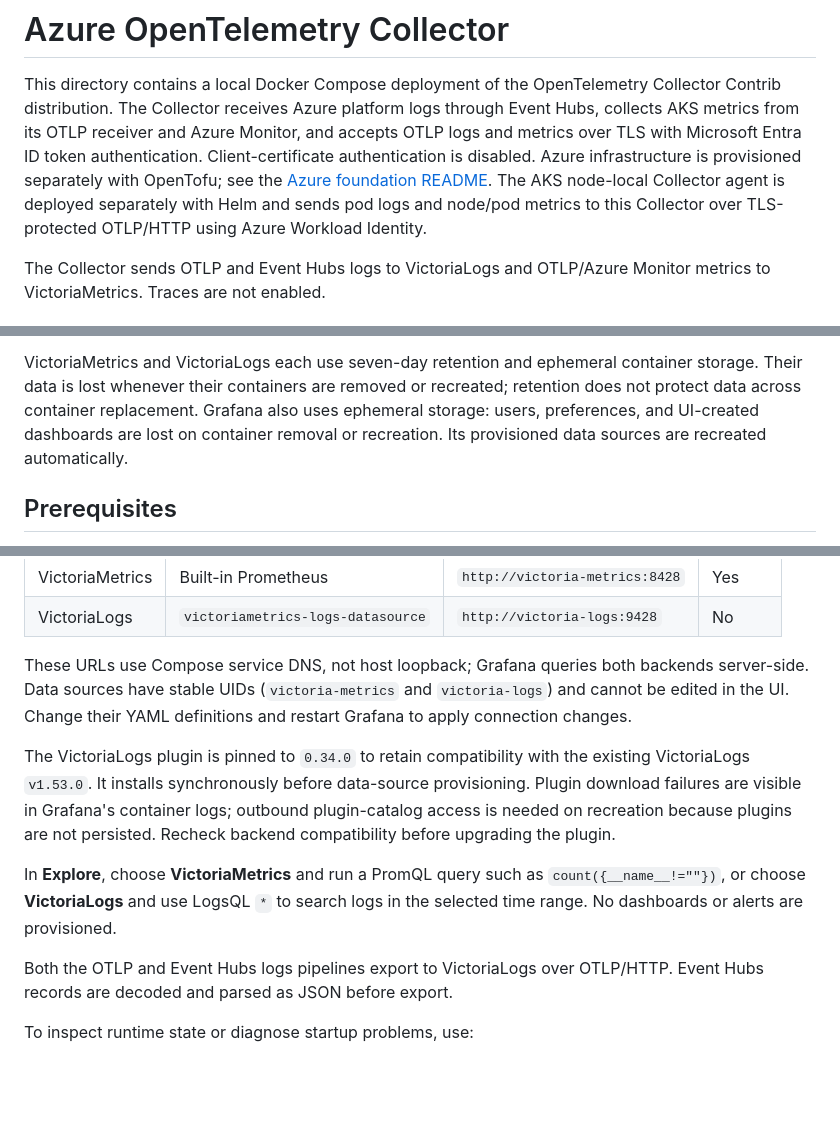
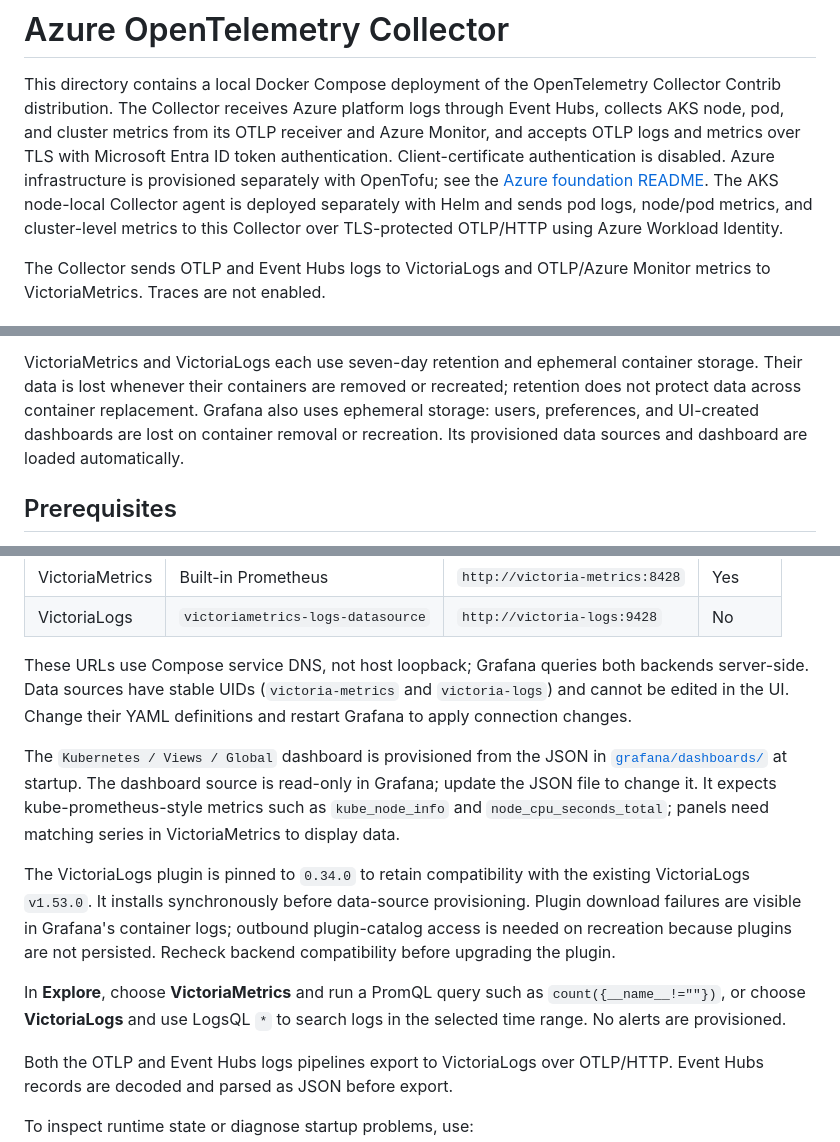
Before and after one commit to cg5labs/azure-otel, a Markdown page: apps/otel-collector/README.md, 3 parts joined by grey strips. Drawn GitHub-style; blank space fills up the shorter version.

```diff
--- a/apps/otel-collector/README.md
+++ b/apps/otel-collector/README.md
@@ -2,15 +2,15 @@
 
 This directory contains a local Docker Compose deployment of the OpenTelemetry
 Collector Contrib distribution. The Collector receives Azure platform logs
-through Event Hubs, collects AKS metrics from its OTLP receiver and Azure Monitor,
-and accepts OTLP logs and metrics over TLS with Microsoft Entra ID token
-authentication.
+through Event Hubs, collects AKS node, pod, and cluster metrics from its OTLP
+receiver and Azure Monitor, and accepts OTLP logs and metrics over TLS with
+Microsoft Entra ID token authentication.
 Client-certificate authentication is disabled. Azure infrastructure is provisioned
 separately with OpenTofu; see the
 [Azure foundation README](../../terraform/otel-azure/README.md). The AKS
-node-local Collector agent is deployed separately with Helm and sends pod logs
-and node/pod metrics to this Collector over TLS-protected OTLP/HTTP using Azure
-Workload Identity.
+node-local Collector agent is deployed separately with Helm and sends pod logs,
+node/pod metrics, and cluster-level metrics to this Collector over
+TLS-protected OTLP/HTTP using Azure Workload Identity.
 
 The Collector sends OTLP and Event Hubs logs to VictoriaLogs and OTLP/Azure
 Monitor metrics to VictoriaMetrics. Traces are not enabled.
@@ -42,8 +43,8 @@ VictoriaMetrics and VictoriaLogs each use seven-day retention and ephemeral
 container storage. Their data is lost whenever their containers are removed
 or recreated; retention does not protect data across container replacement.
 Grafana also uses ephemeral storage: users, preferences, and UI-created dashboards
-are lost on container removal or recreation. Its provisioned data sources are
-recreated automatically.
+are lost on container removal or recreation. Its provisioned data sources and
+dashboard are loaded automatically.
 
 ## Prerequisites
 
@@ -226,6 +227,13 @@ backends server-side. Data sources have stable UIDs (`victoria-metrics` and
 `victoria-logs`) and cannot be edited in the UI. Change their YAML definitions
 and restart Grafana to apply connection changes.
 
+The `Kubernetes / Views / Global` dashboard is provisioned from the JSON in
+[`grafana/dashboards/`](grafana/dashboards/) at startup. The dashboard source
+is read-only in Grafana; update the JSON file to change it. It expects
+kube-prometheus-style metrics such as `kube_node_info` and
+`node_cpu_seconds_total`; panels need matching series in VictoriaMetrics to
+display data.
+
 The VictoriaLogs plugin is pinned to `0.34.0` to retain compatibility with the
 existing VictoriaLogs `v1.53.0`. It installs synchronously before data-source
 provisioning. Plugin download failures are visible in Grafana's container logs;
@@ -234,7 +242,7 @@ persisted. Recheck backend compatibility before upgrading the plugin.
 
 In **Explore**, choose **VictoriaMetrics** and run a PromQL query such as
 `count({__name__!=""})`, or choose **VictoriaLogs** and use LogsQL `*` to
-search logs in the selected time range. No dashboards or alerts are provisioned.
+search logs in the selected time range. No alerts are provisioned.
 
 Both the OTLP and Event Hubs logs pipelines export to VictoriaLogs over
 OTLP/HTTP. Event Hubs records are decoded and parsed as JSON before export.
```
Also changed, not shown: other parts of apps/otel-collector/README.md (+1 -0 lines), README.md (+9 -5 lines), doc/OTEL-ARCH.md (+15 -11 lines), doc/OTEL-ARCH.png, 6 other files.
